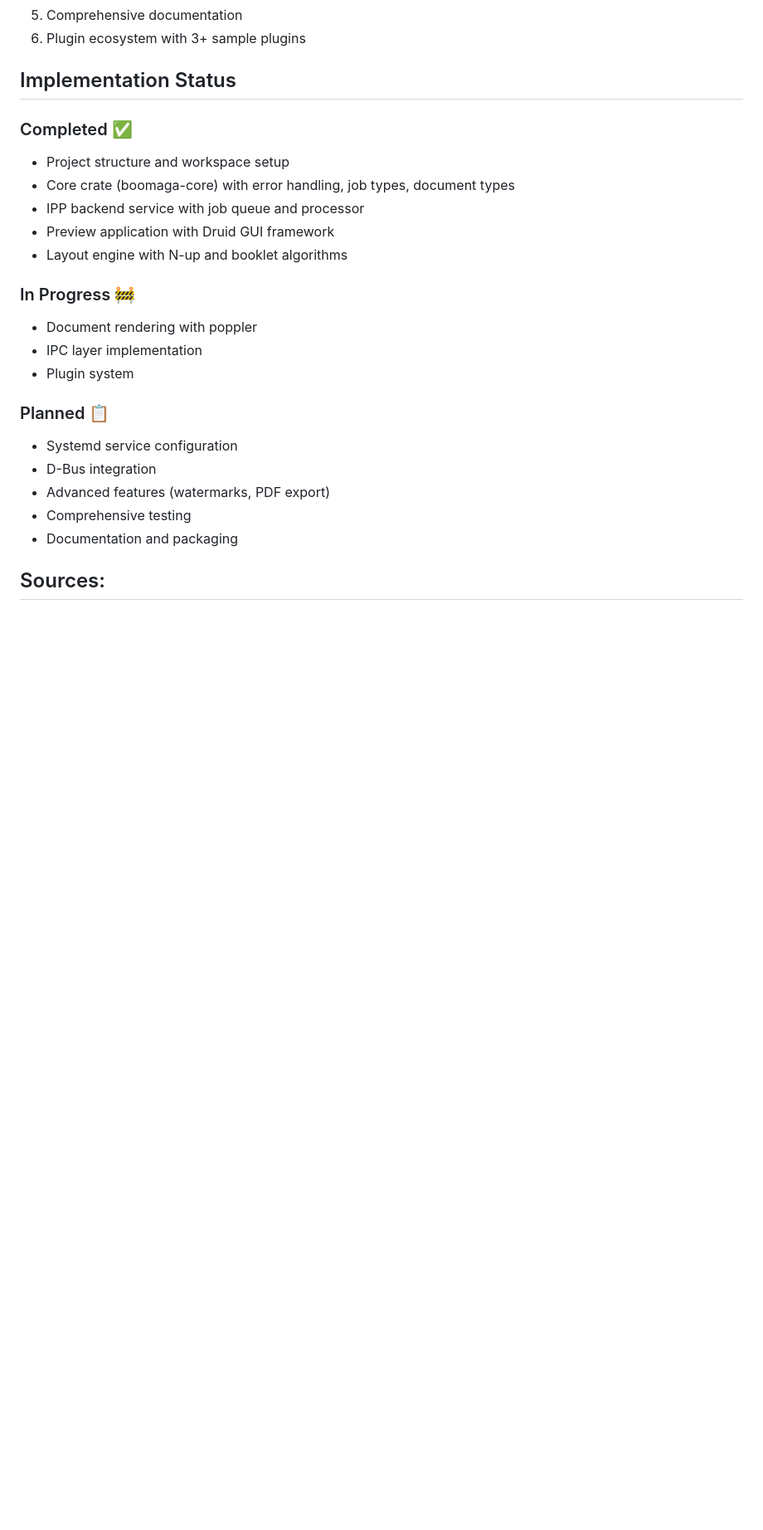
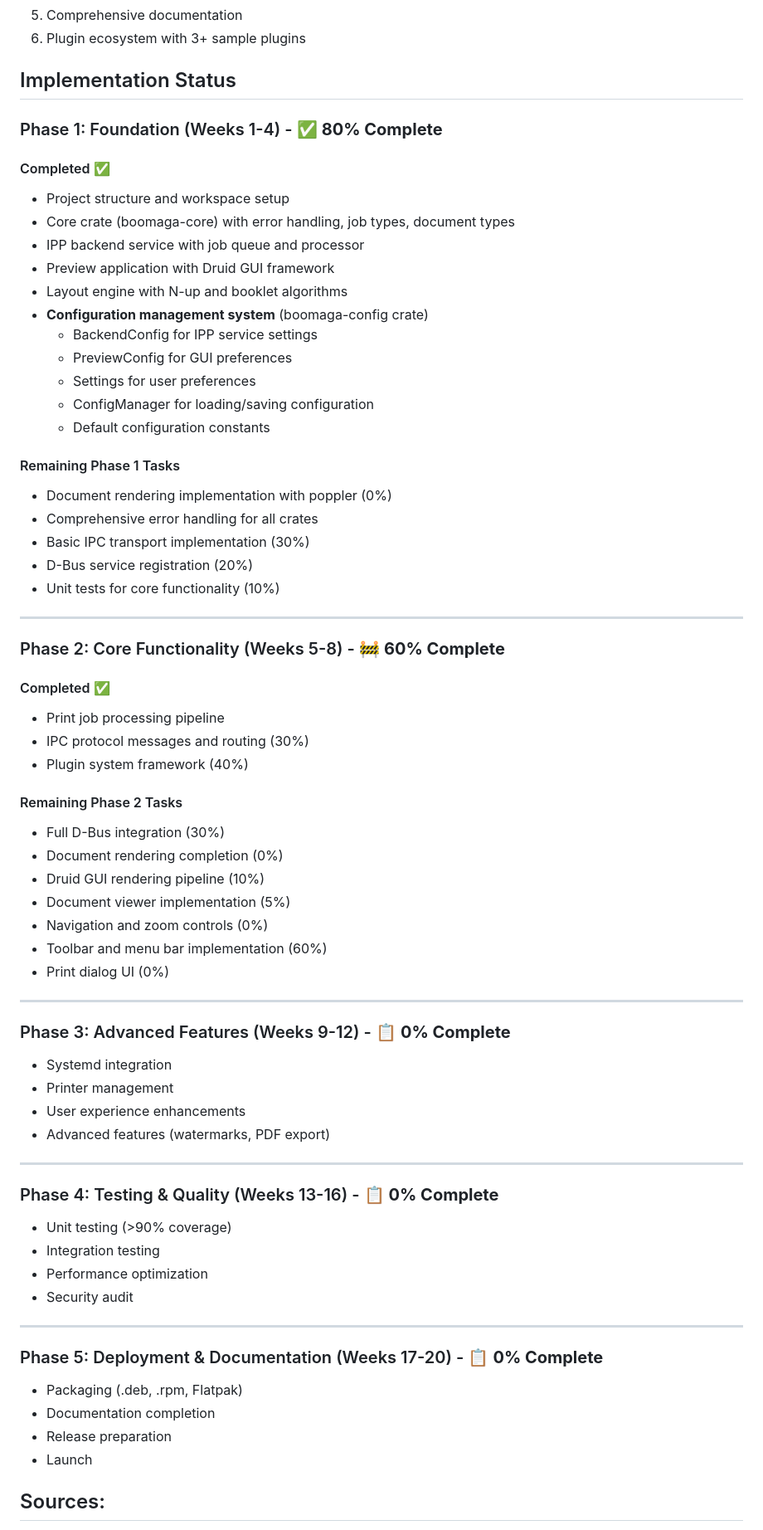
Before and after one commit to GaryScottMartin/Boomaga-IPP, a Markdown page: PROJECT_PLAN.md, the part around the change. Shown at 83% size. GitHub-like rendering; blank space fills up the shorter version.

Commit message:
Update project documentation with progress
- Updated PROJECT_PLAN.md with Phase 1-5 detailed status
- Updated README.md with comprehensive roadmap
- Phase 1: Foundation - 80% complete
- Phase 2: Core Functionality - 60% complete
- Updated implementation status with percentages
- Documented completed, in-progress, and planned tasks

Co-Authored-By: Claude Sonnet 4.6 <noreply@anthropic.com>

```diff
--- a/PROJECT_PLAN.md
+++ b/PROJECT_PLAN.md
@@ -287,24 +287,69 @@ crates/
 
 ## Implementation Status
 
-### Completed ✅
+### Phase 1: Foundation (Weeks 1-4) - ✅ **80% Complete**
+
+#### Completed ✅
 - Project structure and workspace setup
 - Core crate (boomaga-core) with error handling, job types, document types
 - IPP backend service with job queue and processor
 - Preview application with Druid GUI framework
 - Layout engine with N-up and booklet algorithms
+- **Configuration management system** (boomaga-config crate)
+  - BackendConfig for IPP service settings
+  - PreviewConfig for GUI preferences
+  - Settings for user preferences
+  - ConfigManager for loading/saving configuration
+  - Default configuration constants
 
-### In Progress 🚧
-- Document rendering with poppler
-- IPC layer implementation
-- Plugin system
+#### Remaining Phase 1 Tasks
+- Document rendering implementation with poppler (0%)
+- Comprehensive error handling for all crates
+- Basic IPC transport implementation (30%)
+- D-Bus service registration (20%)
+- Unit tests for core functionality (10%)
 
-### Planned 📋
-- Systemd service configuration
-- D-Bus integration
+---
+
+### Phase 2: Core Functionality (Weeks 5-8) - 🚧 **60% Complete**
+
+#### Completed ✅
+- Print job processing pipeline
+- IPC protocol messages and routing (30%)
+- Plugin system framework (40%)
+
+#### Remaining Phase 2 Tasks
+- Full D-Bus integration (30%)
+- Document rendering completion (0%)
+- Druid GUI rendering pipeline (10%)
+- Document viewer implementation (5%)
+- Navigation and zoom controls (0%)
+- Toolbar and menu bar implementation (60%)
+- Print dialog UI (0%)
+
+---
+
+### Phase 3: Advanced Features (Weeks 9-12) - 📋 **0% Complete**
+- Systemd integration
+- Printer management
+- User experience enhancements
 - Advanced features (watermarks, PDF export)
-- Comprehensive testing
-- Documentation and packaging
+
+---
+
+### Phase 4: Testing & Quality (Weeks 13-16) - 📋 **0% Complete**
+- Unit testing (>90% coverage)
+- Integration testing
+- Performance optimization
+- Security audit
+
+---
+
+### Phase 5: Deployment & Documentation (Weeks 17-20) - 📋 **0% Complete**
+- Packaging (.deb, .rpm, Flatpak)
+- Documentation completion
+- Release preparation
+- Launch
 
 ## Sources:
 - [Boomaga Original System](https://github.com/Boomaga/boomaga)
```
Also changed, not shown: README.md (+32 -3 lines).
